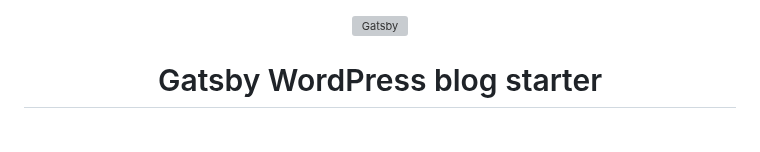
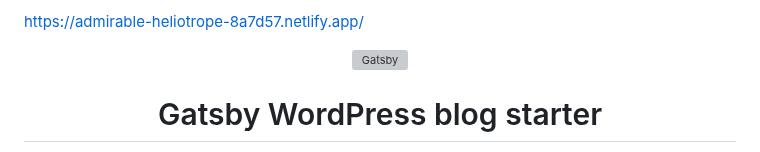
Before and after one commit to hugomarquesdev/products-showcase, a Markdown page: README.md, the part around the change. Drawn GitHub-style; grey boxes are pictures that could not be loaded.

```diff
--- a/README.md
+++ b/README.md
@@ -1,3 +1,5 @@
+https://admirable-heliotrope-8a7d57.netlify.app/
+
 <!-- AUTO-GENERATED-CONTENT:START (STARTER) -->
 <p align="center">
   <a href="https://www.gatsbyjs.com">
```
